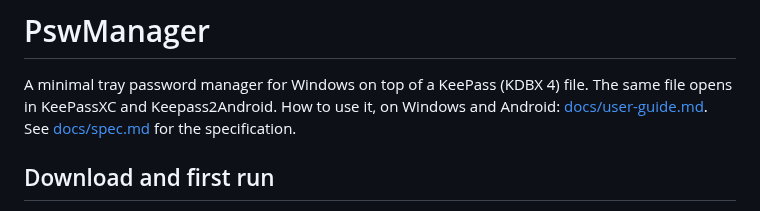
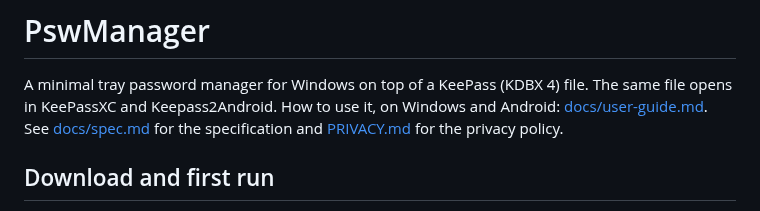
Before and after one commit to OlegG90/pswmanager, a Markdown page: README.md, the part around the change. Rendered like a GitHub page.

```diff
--- a/README.md
+++ b/README.md
@@ -2,7 +2,7 @@
 
 A minimal tray password manager for Windows on top of a KeePass (KDBX 4) file. The same file opens in
 KeePassXC and Keepass2Android. How to use it, on Windows and Android: [docs/user-guide.md](docs/user-guide.md).
-See [docs/spec.md](docs/spec.md) for the specification.
+See [docs/spec.md](docs/spec.md) for the specification and [PRIVACY.md](PRIVACY.md) for the privacy policy.
 
 ## Download and first run
 
```
Also changed, not shown: PRIVACY.md (added, +91 -0 lines).
